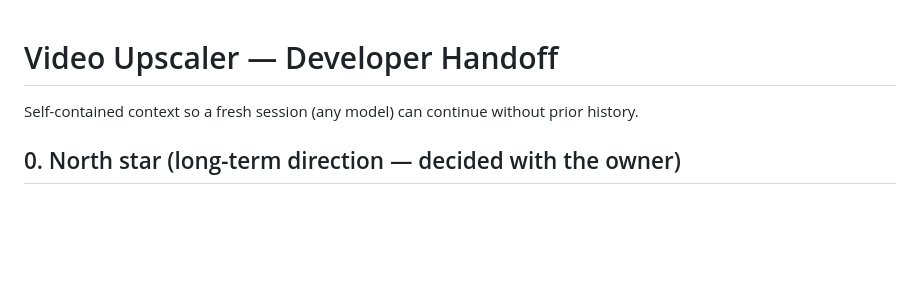
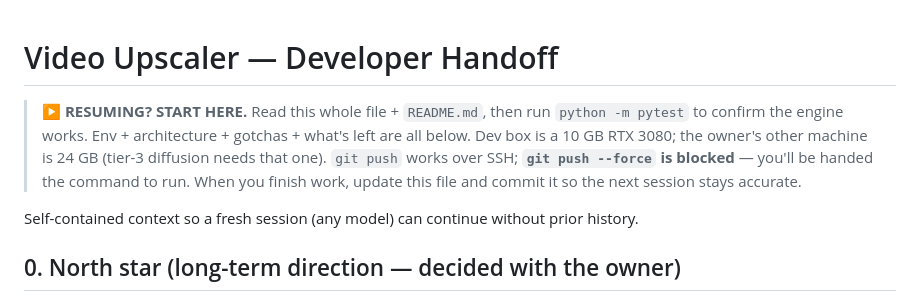
Before and after one commit to southsko/video-upscaler, a Markdown page: handoff.md, the part around the change. GitHub-like rendering; blank space fills up the shorter version.

Commit message:
handoff: add a '▶ RESUMING? START HERE' banner at the top for the next session
Co-Authored-By: Claude Opus 4.8 <noreply@anthropic.com>

```diff
--- a/handoff.md
+++ b/handoff.md
@@ -1,4 +1,10 @@
 # Video Upscaler — Developer Handoff
+
+> **▶ RESUMING? START HERE.** Read this whole file + `README.md`, then run `python -m pytest` to
+> confirm the engine works. Env + architecture + gotchas + what's left are all below. Dev box is a
+> 10 GB RTX 3080; the owner's other machine is 24 GB (tier-3 diffusion needs that one). `git push`
+> works over SSH; **`git push --force` is blocked** — you'll be handed the command to run. When you
+> finish work, update this file and commit it so the next session stays accurate.
 
 Self-contained context so a fresh session (any model) can continue without prior history.
 
```
